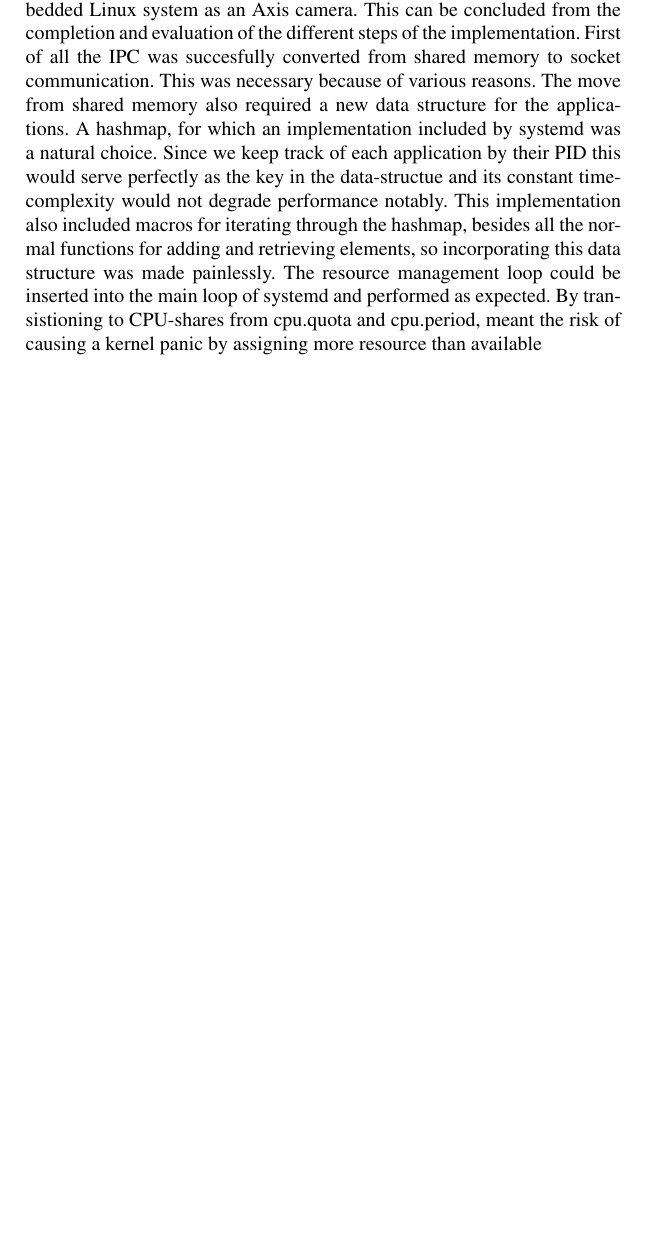
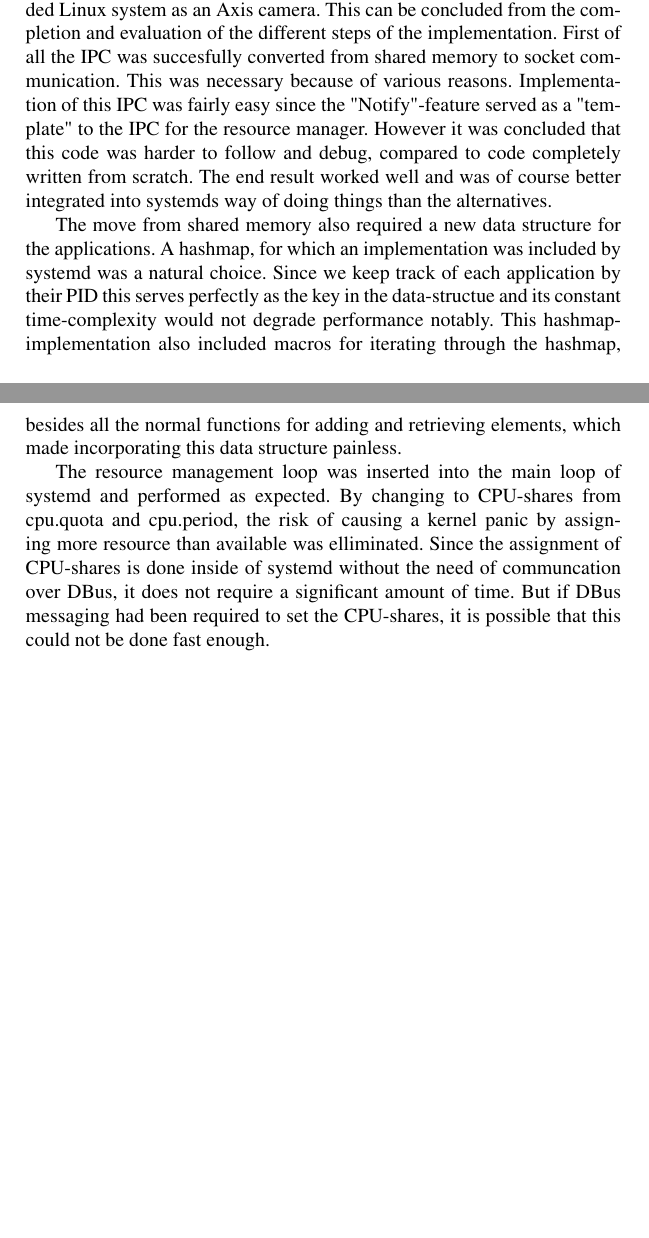
Before and after one commit to Fredrik89/mt, a LaTeX thesis (report/thesis.tex): part of page 65 of 80 before the commit and two parts of pages 65 and 66 of 81 after it, the two joined at a grey line, cut so that both start at the same text, the shorter picture padded with empty space. Compiled offline with pdfLaTeX.

Commit message:
rephrased some conclusion

```diff
--- a/report/thesis.tex
+++ b/report/thesis.tex
@@ -1983,7 +1983,11 @@ The second test uses the following applications.
 \label{chp:conclusion}
 
 \section{Conclusions}
-From the results and the work carried out during this thesis, it can be concluded that the GTRM, can be integrated into systemd and run on an embedded Linux system as an Axis camera. This can be concluded from the completion and evaluation of the different steps of the implementation. First of all the IPC was succesfully converted from shared memory to socket communication. This was necessary because of various reasons. The move from shared memory also required a new data structure for the applications. A hashmap, for which an implementation included by systemd was a natural choice. Since we keep track of each application by their PID this would serve perfectly as the key in the data-structue and its constant time-complexity would not degrade performance notably. This implementation also included macros for iterating through the hashmap, besides all the normal functions for adding and retrieving elements, so incorporating this data structure was made painlessly. The resource management loop could be inserted into the main loop of systemd and performed as expected. By transistioning to CPU-shares from cpu.quota and cpu.period, meant the risk of causing a kernel panic by assigning more resource than available
+From the results and the work carried out during this thesis, it can be concluded that the GTRM, can be integrated into systemd and run on an embedded Linux system as an Axis camera. This can be concluded from the completion and evaluation of the different steps of the implementation. First of all the IPC was succesfully converted from shared memory to socket communication. This was necessary because of various reasons. Implementation of this IPC was fairly easy since the "Notify"-feature served as a "template" to the IPC for the resource manager. However it was concluded that this code was harder to follow and debug, compared to code completely written from scratch. The end result worked well and was of course better integrated into systemds way of doing things than the alternatives.
+
+The move from shared memory also required a new data structure for the applications. A hashmap, for which an implementation was included by systemd was a natural choice. Since we keep track of each application by their PID this serves perfectly as the key in the data-structue and its constant time-complexity would not degrade performance notably. This hashmap-implementation also included macros for iterating through the hashmap, besides all the normal functions for adding and retrieving elements, which made incorporating this data structure painless.
+
+The resource management loop was inserted into the main loop of systemd and performed as expected. By changing to CPU-shares from cpu.quota and cpu.period, the risk of causing a kernel panic by assigning more resource than available was elliminated. Since the assignment of CPU-shares is done inside of systemd without the need of communcation over DBus, it does not require a significant amount of time. But if DBus messaging had been required to set the CPU-shares, it is possible that this could not be done fast enough.
 
 
 
```
